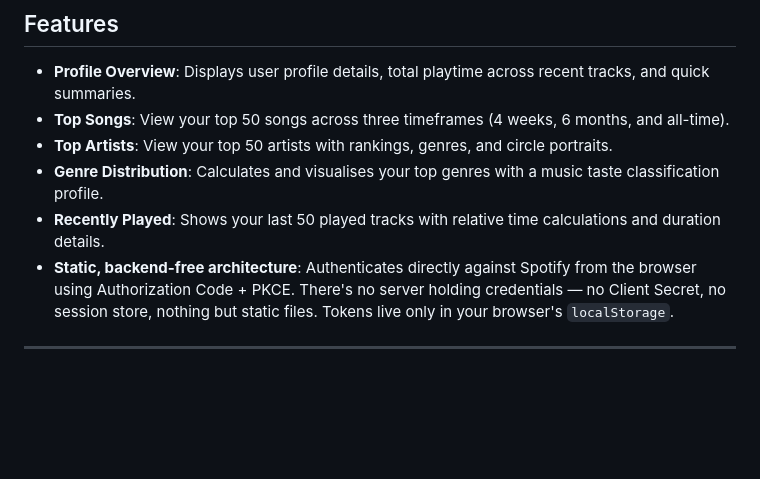
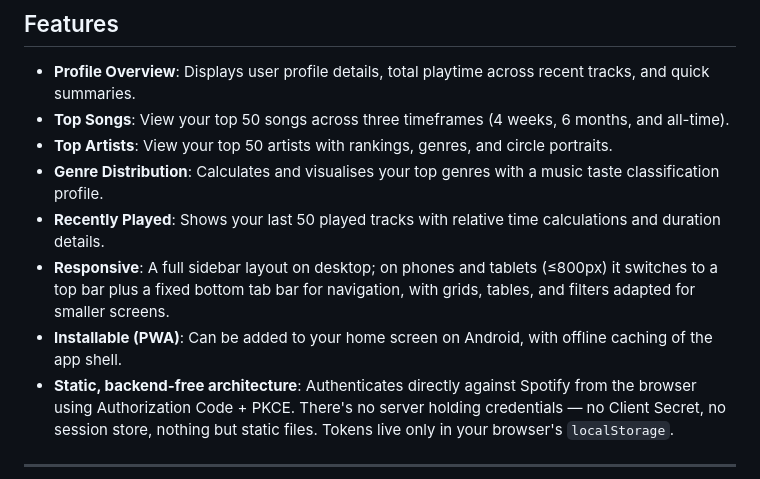
Before and after one commit to Lanthanum89/spotify-stats-app, a Markdown page: README.md, the part around the change. Drawn GitHub-style; blank space fills up the shorter version.

Commit message:
Document responsive layout and PWA install support in README

```diff
--- a/README.md
+++ b/README.md
@@ -9,6 +9,8 @@ SoundTracks is a fully static, backend-free web app that connects to your Spotif
 - **Top Artists**: View your top 50 artists with rankings, genres, and circle portraits.
 - **Genre Distribution**: Calculates and visualises your top genres with a music taste classification profile.
 - **Recently Played**: Shows your last 50 played tracks with relative time calculations and duration details.
+- **Responsive**: A full sidebar layout on desktop; on phones and tablets (≤800px) it switches to a top bar plus a fixed bottom tab bar for navigation, with grids, tables, and filters adapted for smaller screens.
+- **Installable (PWA)**: Can be added to your home screen on Android, with offline caching of the app shell.
 - **Static, backend-free architecture**: Authenticates directly against Spotify from the browser using Authorization Code + PKCE. There's no server holding credentials — no Client Secret, no session store, nothing but static files. Tokens live only in your browser's `localStorage`.
 
 ---
```
